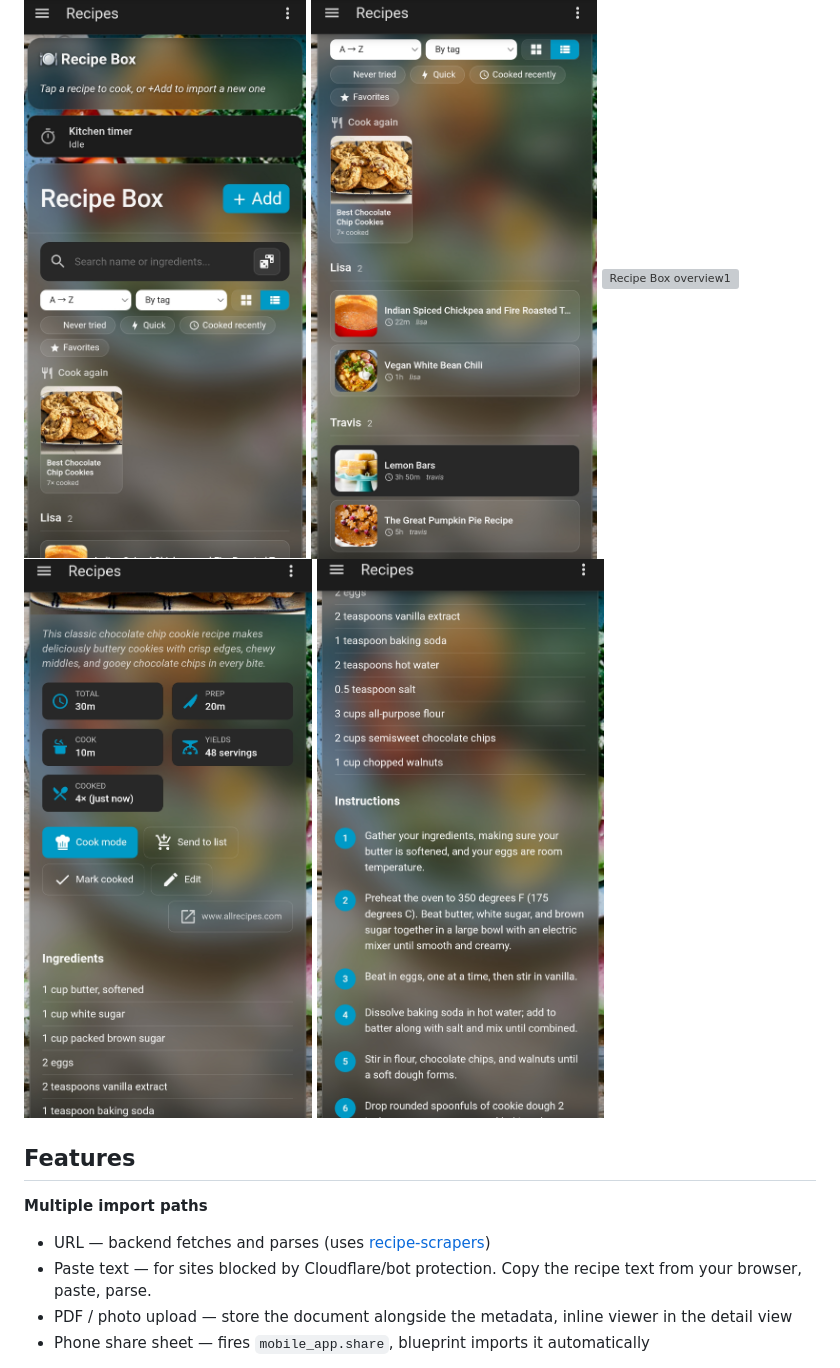
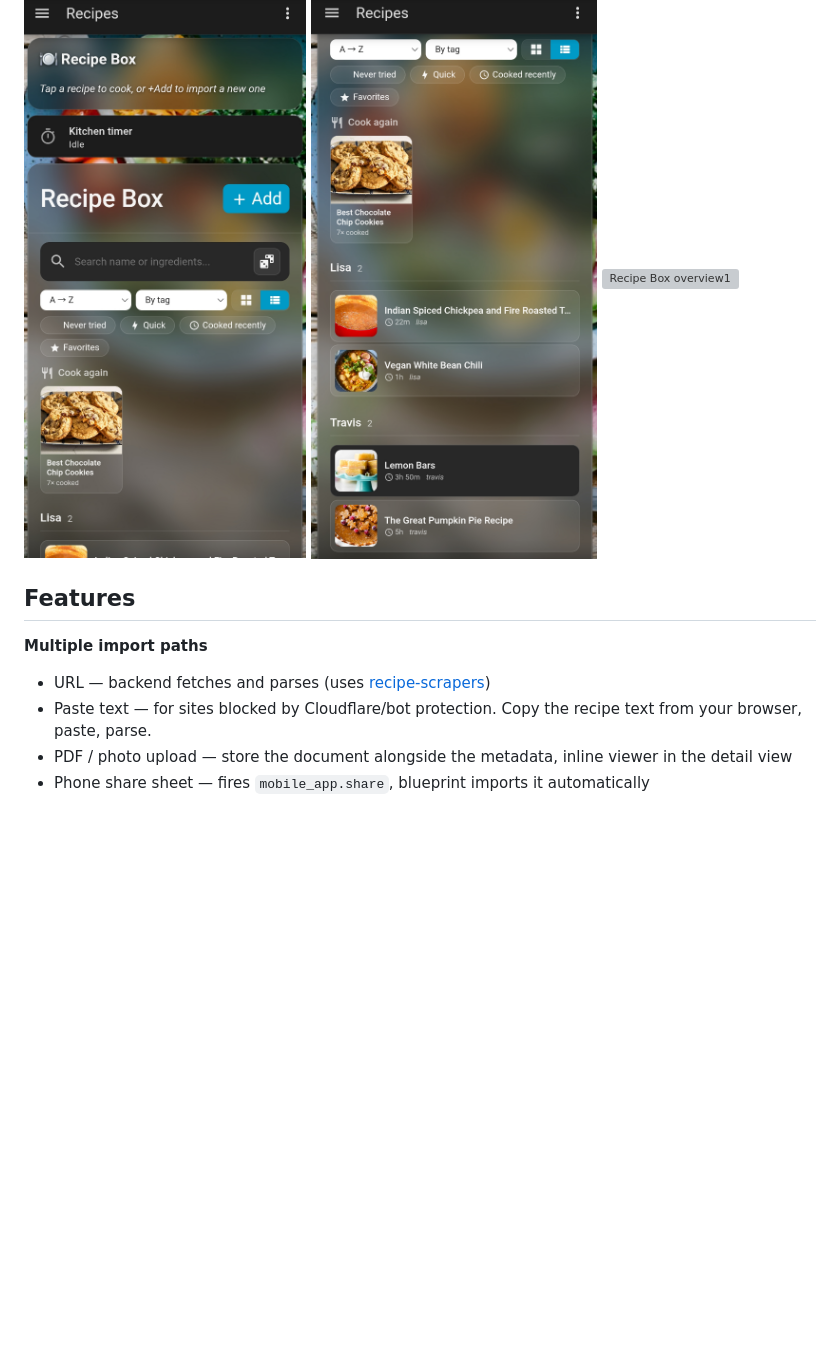
Before and after one commit to builtbyfood/recipe-box, a Markdown page: README.md, the part around one of its changes. GitHub-like rendering; blank space fills up the shorter version; grey boxes are pictures that could not be loaded.

```diff
--- a/README.md
+++ b/README.md
@@ -14,8 +14,7 @@ migration.
 ![Recipe Box overview](docs/screenshots/mobiledash.png)
 ![Recipe Box overview](docs/screenshots/mobiledash2.png)
 ![Recipe Box overview1](docs/screenshots/main.png)
-![Recipe Box overview2](docs/screenshots/main2.png)
-![Recipe Box overview3](docs/screenshots/main3.png)
+
 ## Features
 
 **Multiple import paths**
```
Also changed, not shown: other parts of README.md (+2 -2 lines).
